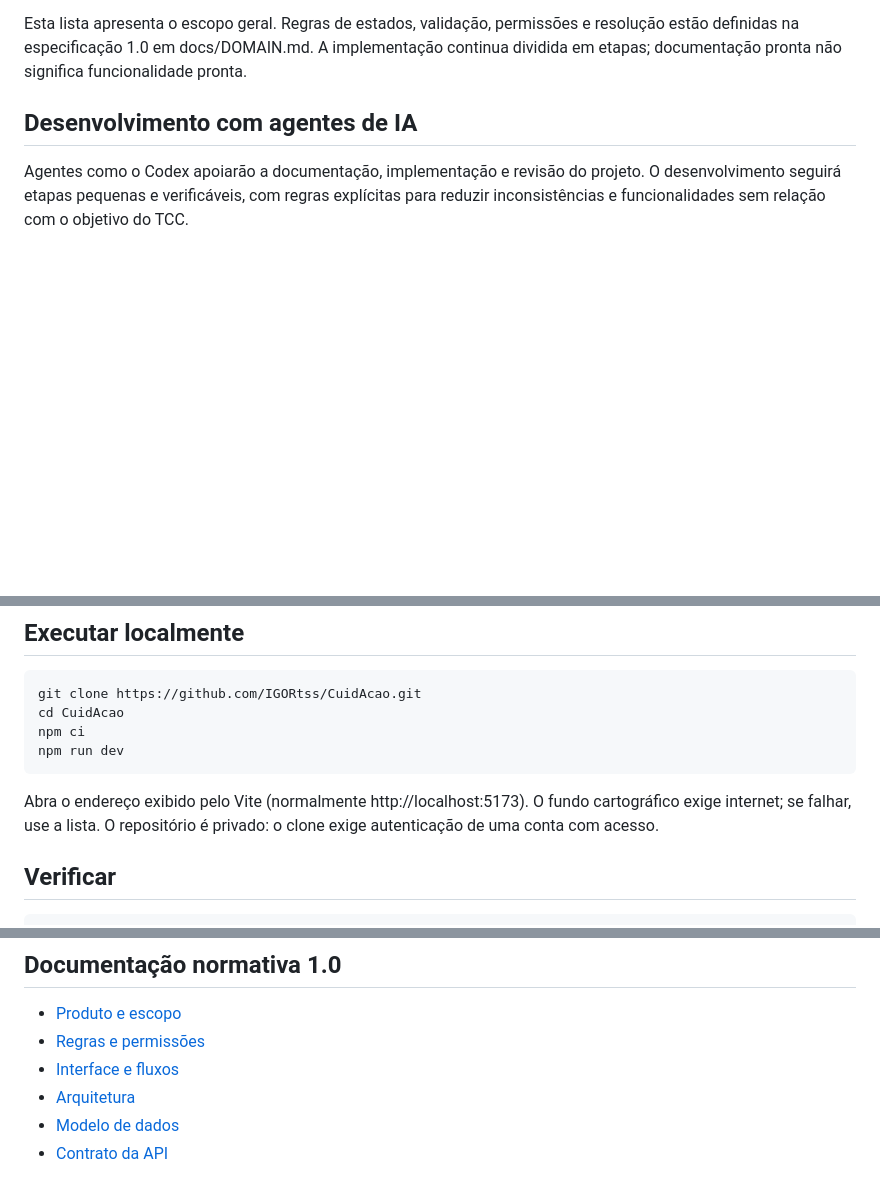
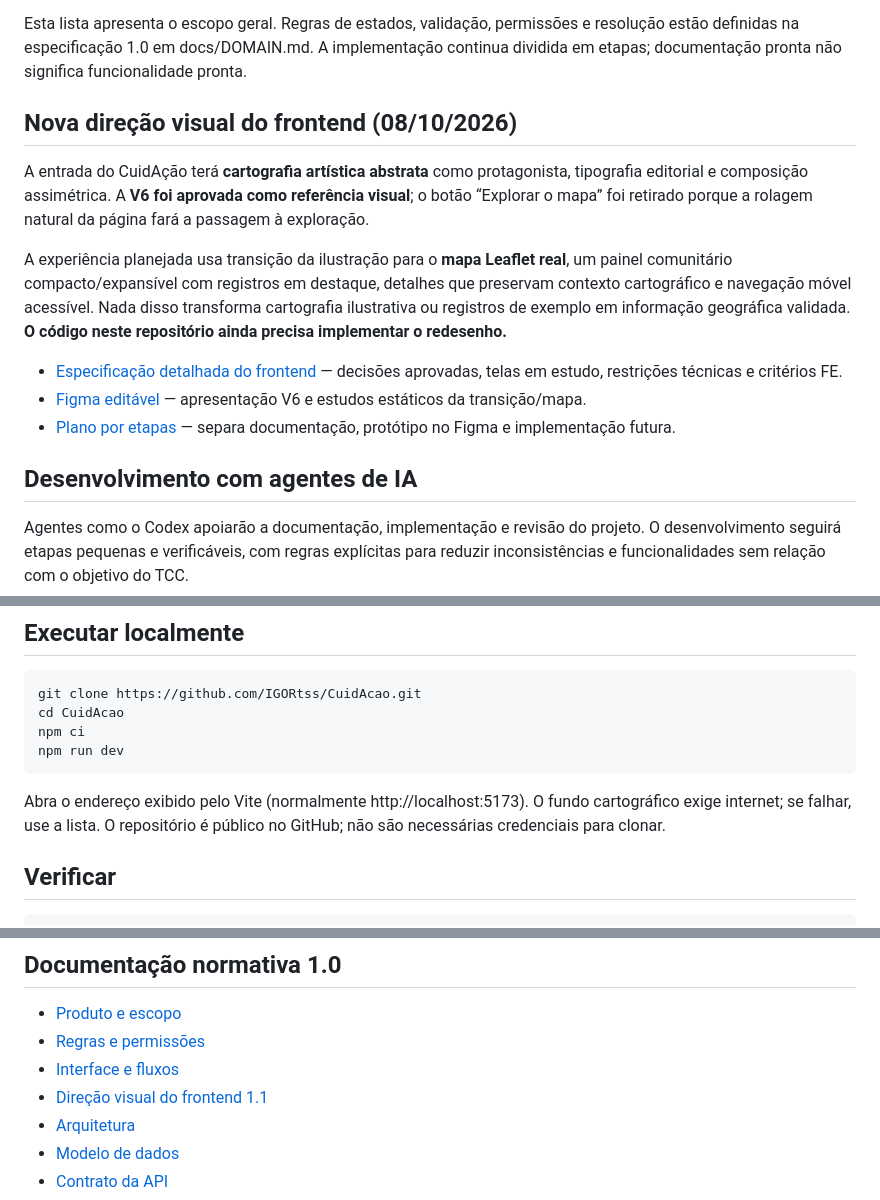
Before and after one commit to IGORtss/CuidAcao, a Markdown page: README.md, 3 parts joined by grey strips. Rendered like a GitHub page; blank space fills up the shorter version.

Commit message:
docs(frontend): alinhar README.md com identidade V6 e roadmap

````diff
--- a/README.md
+++ b/README.md
@@ -38,6 +38,16 @@ Dados fictícios utilizados na demonstração deverão ser identificados como si
 
 Esta lista apresenta o escopo geral. Regras de estados, validação, permissões e resolução estão definidas na especificação 1.0 em docs/DOMAIN.md. A implementação continua dividida em etapas; documentação pronta não significa funcionalidade pronta.
 
+## Nova direção visual do frontend (08/10/2026)
+
+A entrada do CuidAção terá **cartografia artística abstrata** como protagonista, tipografia editorial e composição assimétrica. A **V6 foi aprovada como referência visual**; o botão “Explorar o mapa” foi retirado porque a rolagem natural da página fará a passagem à exploração.
+
+A experiência planejada usa transição da ilustração para o **mapa Leaflet real**, um painel comunitário compacto/expansível com registros em destaque, detalhes que preservam contexto cartográfico e navegação móvel acessível. Nada disso transforma cartografia ilustrativa ou registros de exemplo em informação geográfica validada. **O código neste repositório ainda precisa implementar o redesenho.**
+
+- [Especificação detalhada do frontend](docs/FRONTEND_DESIGN.md) — decisões aprovadas, telas em estudo, restrições técnicas e critérios FE.
+- [Figma editável](https://www.figma.com/design/I2Qk0iFboOAnJ5oENX5DNu) — apresentação V6 e estudos estáticos da transição/mapa.
+- [Plano por etapas](docs/PLAN.md) — separa documentação, protótipo no Figma e implementação futura.
+
 ## Desenvolvimento com agentes de IA
 
 Agentes como o Codex apoiarão a documentação, implementação e revisão do projeto. O desenvolvimento seguirá etapas pequenas e verificáveis, com regras explícitas para reduzir inconsistências e funcionalidades sem relação com o objetivo do TCC.
@@ -66,7 +76,7 @@ npm ci
 npm run dev
 ```
 
-Abra o endereço exibido pelo Vite (normalmente http://localhost:5173). O fundo cartográfico exige internet; se falhar, use a lista. O repositório é privado: o clone exige autenticação de uma conta com acesso.
+Abra o endereço exibido pelo Vite (normalmente http://localhost:5173). O fundo cartográfico exige internet; se falhar, use a lista. O repositório é público no GitHub; não são necessárias credenciais para clonar.
 
 ## Verificar
 
@@ -94,6 +104,7 @@ A especificação 1.0 fecha as regras da versão demonstrativa. Backend planejad
 - [Produto e escopo](docs/PRODUCT.md)
 - [Regras e permissões](docs/DOMAIN.md)
 - [Interface e fluxos](docs/UX.md)
+- [Direção visual do frontend 1.1](docs/FRONTEND_DESIGN.md)
 - [Arquitetura](docs/ARCHITECTURE.md)
 - [Modelo de dados](docs/DATA_MODEL.md)
 - [Contrato da API](docs/API.md)
````
